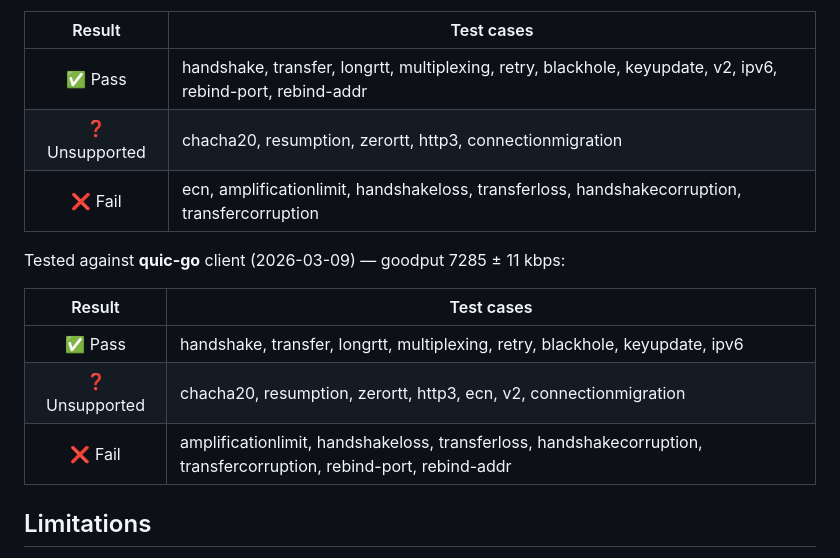
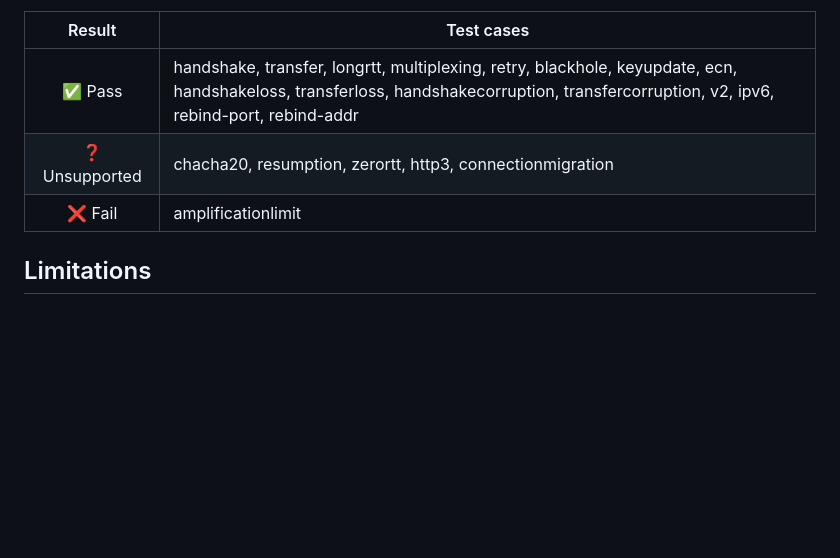
Before and after one commit to ericsssan/zquic, a Markdown page: README.md, the part around one of its changes. Drawn GitHub-style; blank space fills up the shorter version.

Commit message:
Update README interop results: 16/21 passing with ngtcp2

```diff
--- a/README.md
+++ b/README.md
@@ -95,17 +95,9 @@ Tested against **ngtcp2** client (2026-03-09) — goodput 6932 ± 80 kbps:
 
 | Result | Test cases |
 | :---: | --- |
-| ✅ Pass | handshake, transfer, longrtt, multiplexing, retry, blackhole, keyupdate, v2, ipv6, rebind-port, rebind-addr |
+| ✅ Pass | handshake, transfer, longrtt, multiplexing, retry, blackhole, keyupdate, ecn, handshakeloss, transferloss, handshakecorruption, transfercorruption, v2, ipv6, rebind-port, rebind-addr |
 | ❓ Unsupported | chacha20, resumption, zerortt, http3, connectionmigration |
-| ❌ Fail | ecn, amplificationlimit, handshakeloss, transferloss, handshakecorruption, transfercorruption |
-
-Tested against **quic-go** client (2026-03-09) — goodput 7285 ± 11 kbps:
-
-| Result | Test cases |
-| :---: | --- |
-| ✅ Pass | handshake, transfer, longrtt, multiplexing, retry, blackhole, keyupdate, ipv6 |
-| ❓ Unsupported | chacha20, resumption, zerortt, http3, ecn, v2, connectionmigration |
-| ❌ Fail | amplificationlimit, handshakeloss, transferloss, handshakecorruption, transfercorruption, rebind-port, rebind-addr |
+| ❌ Fail | amplificationlimit |
 <!-- INTEROP_END -->
 
 ## Limitations
```
Also changed, not shown: other parts of README.md (+1 -1 lines).
